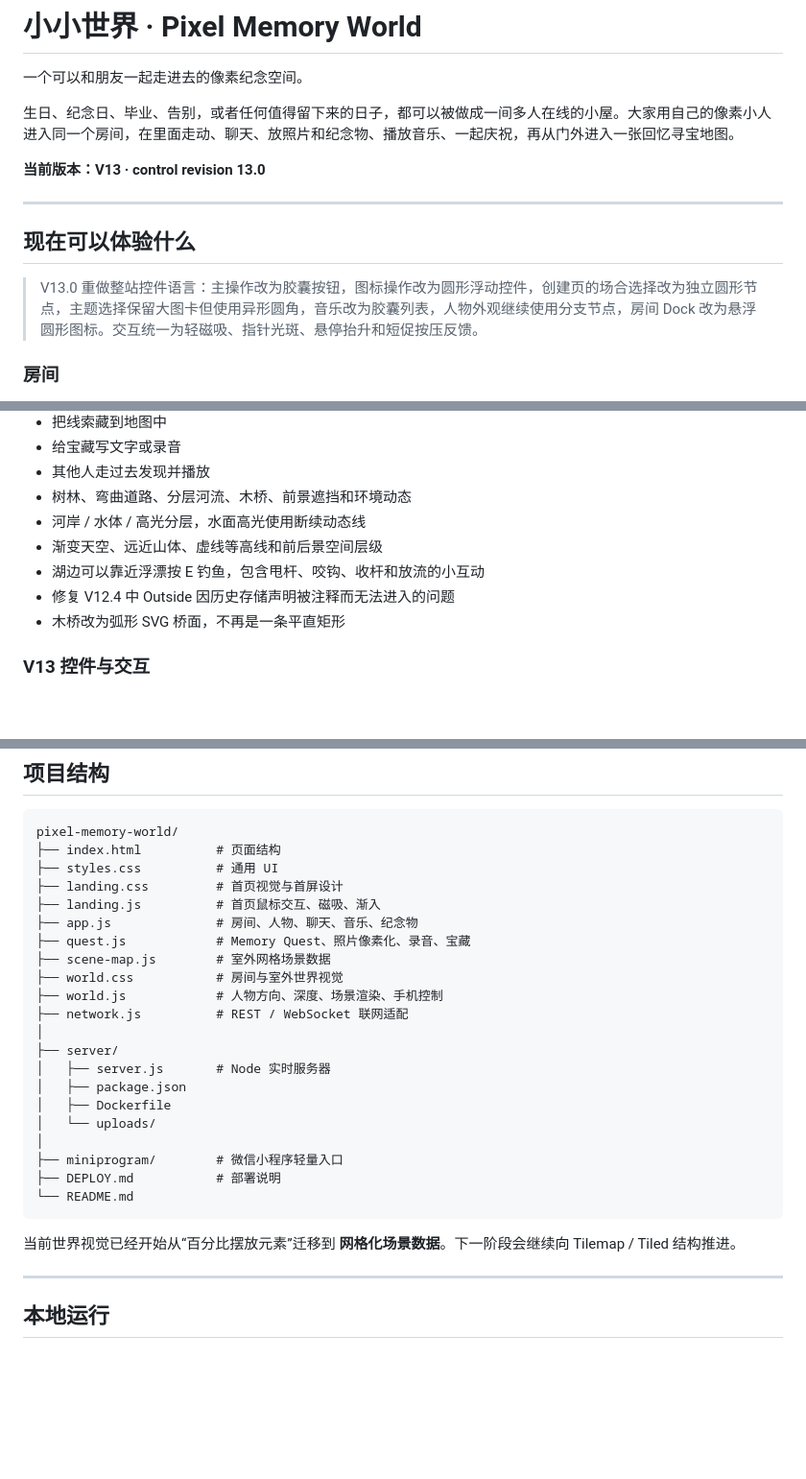
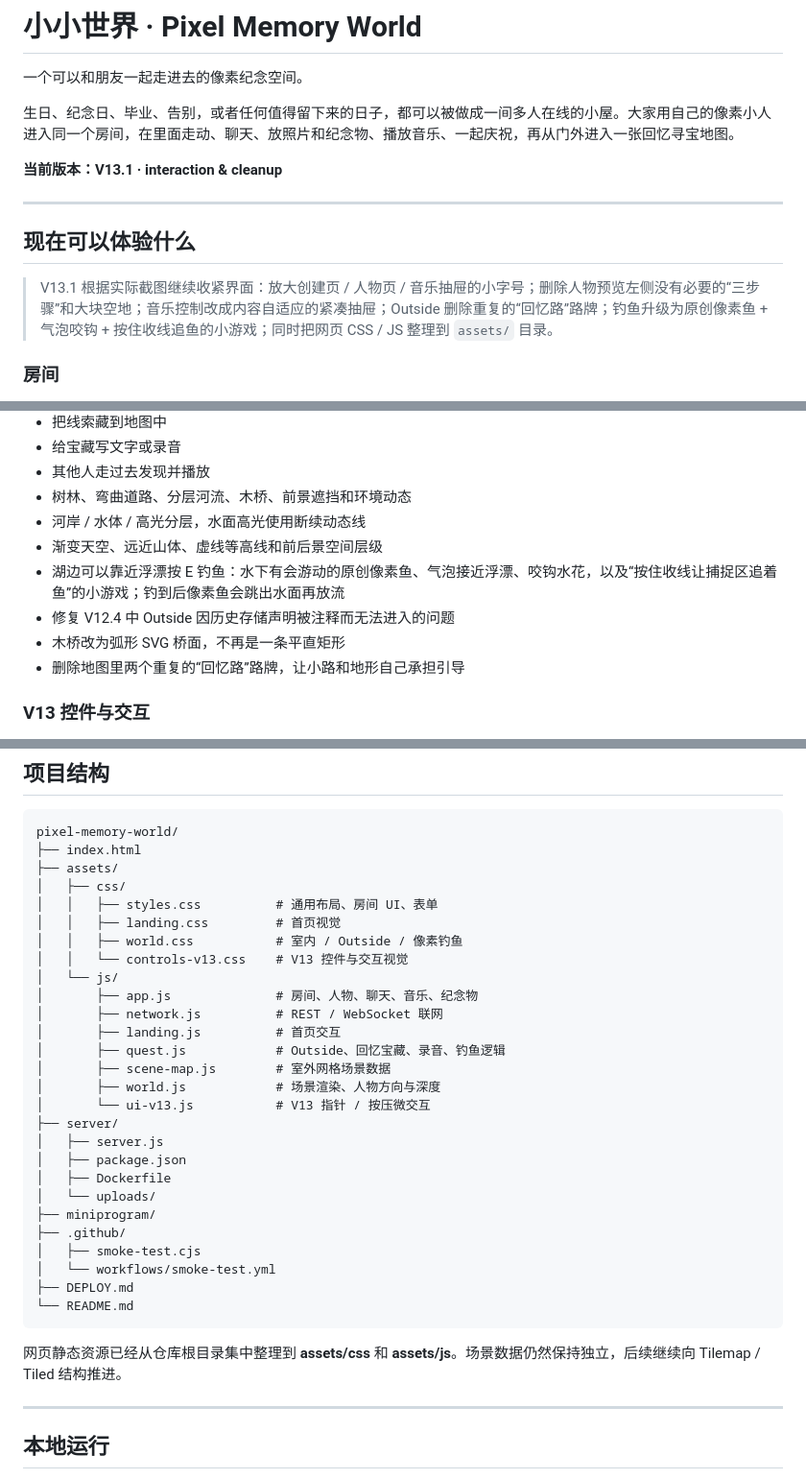
Before and after one commit to 2550993244-cmd/pixel-memory-world, a Markdown page: README.md, 3 parts joined by grey strips. Shown at 96% size. Drawn GitHub-style; blank space fills up the shorter version.

Commit message:
Docs: sync V13.1 cleanup, fishing and asset structure

```diff
--- a/README.md
+++ b/README.md
@@ -4,13 +4,13 @@
 
 生日、纪念日、毕业、告别，或者任何值得留下来的日子，都可以被做成一间多人在线的小屋。大家用自己的像素小人进入同一个房间，在里面走动、聊天、放照片和纪念物、播放音乐、一起庆祝，再从门外进入一张回忆寻宝地图。
 
-**当前版本：V13 · control revision 13.0**
+**当前版本：V13.1 · interaction & cleanup**
 
 ---
 
 ## 现在可以体验什么
 
-> V13.0 重做整站控件语言：主操作改为胶囊按钮，图标操作改为圆形浮动控件，创建页的场合选择改为独立圆形节点，主题选择保留大图卡但使用异形圆角，音乐改为胶囊列表，人物外观继续使用分支节点，房间 Dock 改为悬浮圆形图标。交互统一为轻磁吸、指针光斑、悬停抬升和短促按压反馈。
+> V13.1 根据实际截图继续收紧界面：放大创建页 / 人物页 / 音乐抽屉的小字号；删除人物预览左侧没有必要的“三步骤”和大块空地；音乐控制改成内容自适应的紧凑抽屉；Outside 删除重复的“回忆路”路牌；钓鱼升级为原创像素鱼 + 气泡咬钩 + 按住收线追鱼的小游戏；同时把网页 CSS / JS 整理到 `assets/` 目录。
 
 ### 房间
 - 6 位邀请码创建 / 加入同一个世界
@@ -37,9 +37,10 @@
 - 树林、弯曲道路、分层河流、木桥、前景遮挡和环境动态
 - 河岸 / 水体 / 高光分层，水面高光使用断续动态线
 - 渐变天空、远近山体、虚线等高线和前后景空间层级
-- 湖边可以靠近浮漂按 E 钓鱼，包含甩杆、咬钩、收杆和放流的小互动
+- 湖边可以靠近浮漂按 E 钓鱼：水下有会游动的原创像素鱼、气泡接近浮漂、咬钩水花，以及“按住收线让捕捉区追着鱼”的小游戏；钓到后像素鱼会跳出水面再放流
 - 修复 V12.4 中 Outside 因历史存储声明被注释而无法进入的问题
 - 木桥改为弧形 SVG 桥面，不再是一条平直矩形
+- 删除地图里两个重复的“回忆路”路牌，让小路和地形自己承担引导
 
 ### V13 控件与交互
 - 不再让所有按钮共享同一种方框外观
@@ -98,29 +99,35 @@
 
 ~~~text
 pixel-memory-world/
-├── index.html          # 页面结构
-├── styles.css          # 通用 UI
-├── landing.css         # 首页视觉与首屏设计
-├── landing.js          # 首页鼠标交互、磁吸、渐入
-├── app.js              # 房间、人物、聊天、音乐、纪念物
-├── quest.js            # Memory Quest、照片像素化、录音、宝藏
-├── scene-map.js        # 室外网格场景数据
-├── world.css           # 房间与室外世界视觉
-├── world.js            # 人物方向、深度、场景渲染、手机控制
-├── network.js          # REST / WebSocket 联网适配
-│
+├── index.html
+├── assets/
+│   ├── css/
+│   │   ├── styles.css          # 通用布局、房间 UI、表单
+│   │   ├── landing.css         # 首页视觉
+│   │   ├── world.css           # 室内 / Outside / 像素钓鱼
+│   │   └── controls-v13.css    # V13 控件与交互视觉
+│   └── js/
+│       ├── app.js              # 房间、人物、聊天、音乐、纪念物
+│       ├── network.js          # REST / WebSocket 联网
+│       ├── landing.js          # 首页交互
+│       ├── quest.js            # Outside、回忆宝藏、录音、钓鱼逻辑
+│       ├── scene-map.js        # 室外网格场景数据
+│       ├── world.js            # 场景渲染、人物方向与深度
+│       └── ui-v13.js           # V13 指针 / 按压微交互
 ├── server/
-│   ├── server.js       # Node 实时服务器
+│   ├── server.js
 │   ├── package.json
 │   ├── Dockerfile
 │   └── uploads/
-│
-├── miniprogram/        # 微信小程序轻量入口
-├── DEPLOY.md           # 部署说明
+├── miniprogram/
+├── .github/
+│   ├── smoke-test.cjs
+│   └── workflows/smoke-test.yml
+├── DEPLOY.md
 └── README.md
 ~~~
 
-当前世界视觉已经开始从“百分比摆放元素”迁移到 **网格化场景数据**。下一阶段会继续向 Tilemap / Tiled 结构推进。
+网页静态资源已经从仓库根目录集中整理到 **assets/css** 和 **assets/js**。场景数据仍然保持独立，后续继续向 Tilemap / Tiled 结构推进。
 
 ---
 
```
Also changed, not shown: other parts of README.md (+1 -1 lines).
